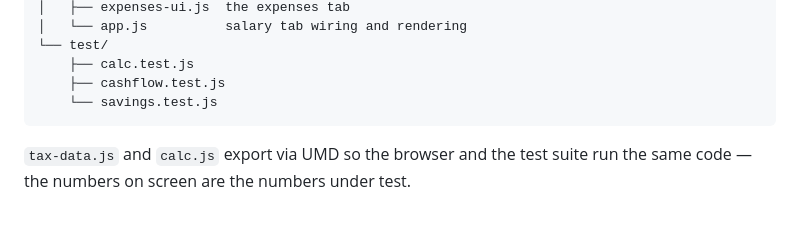
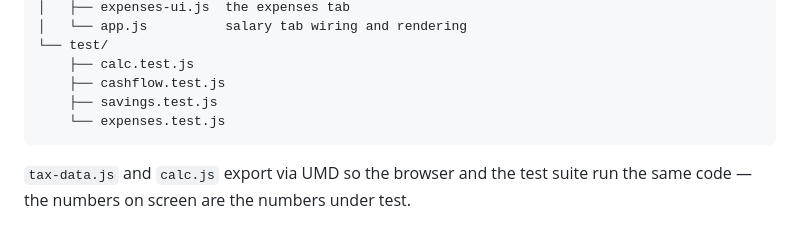
Before and after one commit to ChrisOVS/RStudio-Personal, a Markdown page: finance-app/README.md, the part around the change. Rendered like a GitHub page.

Commit message:
Add expenses.test.js to the README file tree
Co-Authored-By: Claude Opus 5 <noreply@anthropic.com>
Claude-Session: https://claude.ai/code/session_01GaRFejvY9wZT9KL5bdDfW5

````diff
--- a/finance-app/README.md
+++ b/finance-app/README.md
@@ -128,7 +128,8 @@ finance-app/
 └── test/
     ├── calc.test.js
     ├── cashflow.test.js
-    └── savings.test.js
+    ├── savings.test.js
+    └── expenses.test.js
 ```
 
 `tax-data.js` and `calc.js` export via UMD so the browser and the test suite run
````
